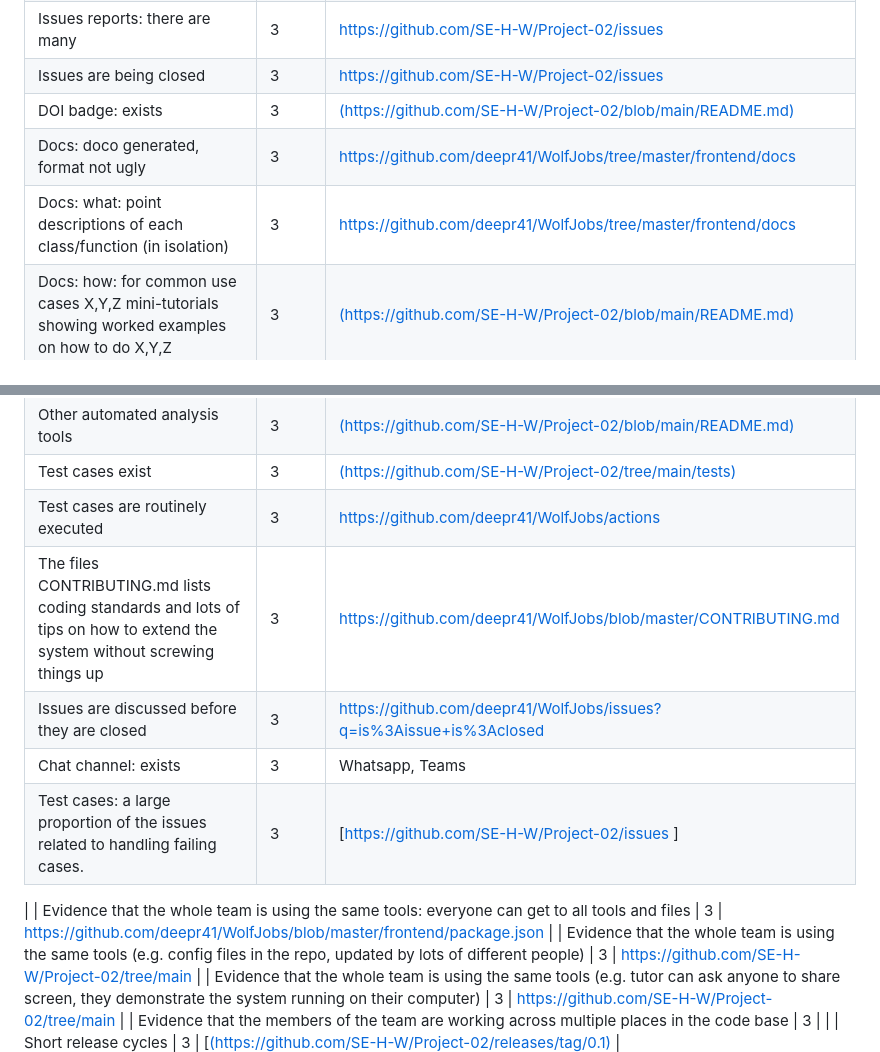
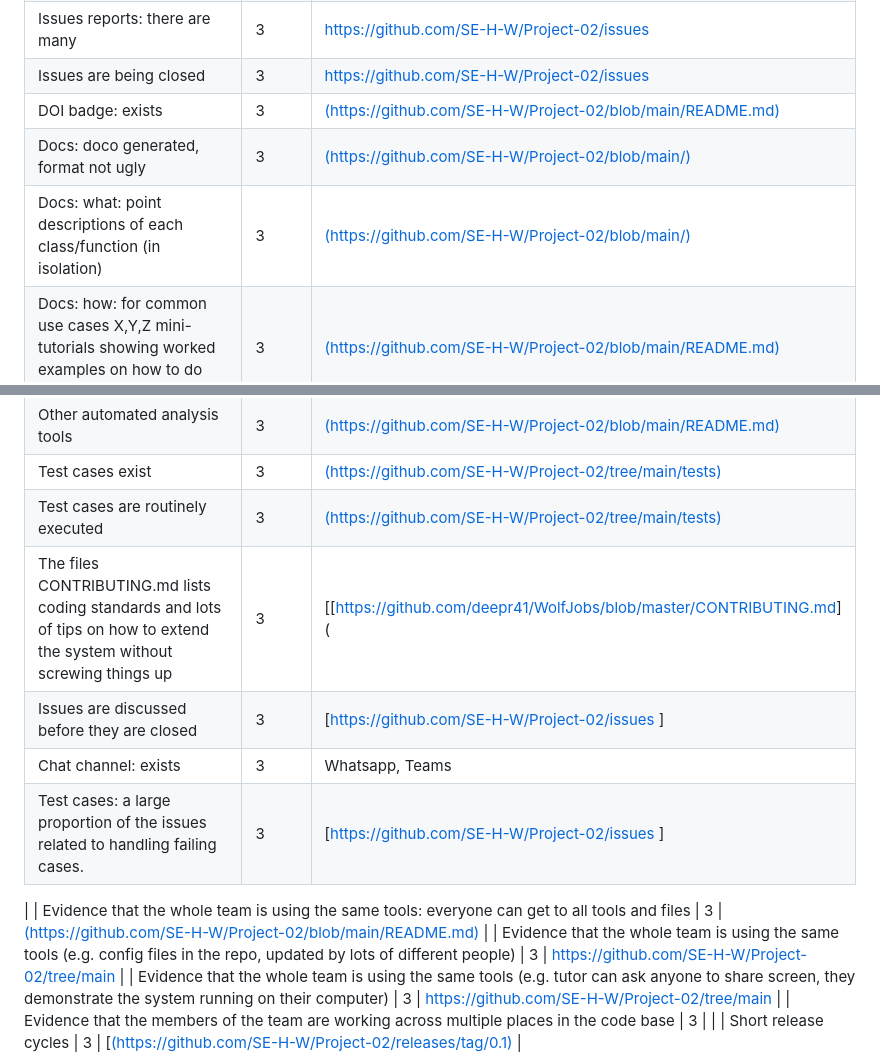
Before and after one commit to SE-H-W/Project-02, a Markdown page: rubric.md, 2 parts joined by grey strips. GitHub-like rendering.

```diff
--- a/rubric.md
+++ b/rubric.md
@@ -12,8 +12,8 @@
 | Issues reports: there are many                                                                                                                          | 3     | [https://github.com/SE-H-W/Project-02/issues](https://github.com/SE-H-W/Project-02/issues)                                                                                                      |
 | Issues are being closed                                                                                                                                 | 3     | [https://github.com/SE-H-W/Project-02/issues](https://github.com/SE-H-W/Project-02/issues)                                                   |
 | DOI badge: exists                                                                                                                                       | 3     | [(https://github.com/SE-H-W/Project-02/blob/main/README.md)](https://github.com/SE-H-W/Project-02/blob/main/README.md)                                                                    |
-| Docs: doco generated, format not ugly                                                                                                                   | 3     | [https://github.com/deepr41/WolfJobs/tree/master/frontend/docs](https://github.com/deepr41/WolfJobs/tree/master/frontend/docs)                                                               |
-| Docs: what: point descriptions of each class/function (in isolation)                                                                                    | 3     | [https://github.com/deepr41/WolfJobs/tree/master/frontend/docs](https://github.com/deepr41/WolfJobs/tree/master/frontend/docs)                                                               |
+| Docs: doco generated, format not ugly                                                                                                                   | 3     | [(https://github.com/SE-H-W/Project-02/blob/main/)](https://github.com/SE-H-W/Project-02/blob/main/)                                                              |
+| Docs: what: point descriptions of each class/function (in isolation)                                                                                    | 3     | [(https://github.com/SE-H-W/Project-02/blob/main/)](https://github.com/SE-H-W/Project-02/blob/main/)                                                                |
 | Docs: how: for common use cases X,Y,Z mini-tutorials showing worked examples on how to do X,Y,Z                                                         | 3     | [(https://github.com/SE-H-W/Project-02/blob/main/README.md)](https://github.com/SE-H-W/Project-02/blob/main/README.md)                                                                       |
 | Docs: why: docs tell a story, motivate the whole thing, deliver a punchline that makes you want to rush out and use the thing                           | 3     | [(https://github.com/SE-H-W/Project-02/blob/main/README.md)](https://github.com/SE-H-W/Project-02/blob/main/README.md)                                                                    |
 | Docs: short video, animated, hosted on your repo. That convinces people why they want to work on your code.                                             | 3     | [(https://github.com/SE-H-W/Project-02/blob/main/README.md)](https://github.com/SE-H-W/Project-02/blob/main/README.md)                                                                     |
@@ -24,13 +24,13 @@
 | Use of code coverage                                                                                                                                    | 3     | [(https://github.com/SE-H-W/Project-02/blob/main/README.md)](https://github.com/SE-H-W/Project-02/blob/main/README.md)                                                                     |
 | Other automated analysis tools                                                                                                                          | 3     | [(https://github.com/SE-H-W/Project-02/blob/main/README.md)](https://github.com/SE-H-W/Project-02/blob/main/README.md)                                                                    |
 | Test cases exist                                                                                                                                        | 3     | [(https://github.com/SE-H-W/Project-02/tree/main/tests)](https://github.com/SE-H-W/Project-02/tree/main/tests)                                                            |
-| Test cases are routinely executed                                                                                                                       | 3     | [https://github.com/deepr41/WolfJobs/actions](https://github.com/deepr41/WolfJobs/actions)                                                                                                   |
-| The files CONTRIBUTING.md lists coding standards and lots of tips on how to extend the system without screwing things up                                | 3     | [https://github.com/deepr41/WolfJobs/blob/master/CONTRIBUTING.md](https://github.com/deepr41/WolfJobs/blob/master/CONTRIBUTING.md)                                                           |
-| Issues are discussed before they are closed                                                                                                             | 3     | [https://github.com/deepr41/WolfJobs/issues?q=is%3Aissue+is%3Aclosed](https://github.com/deepr41/WolfJobs/issues?q=is%3Aissue+is%3Aclosed)                                                   |
+| Test cases are routinely executed                                                                                                                       | 3     | [(https://github.com/SE-H-W/Project-02/tree/main/tests)](https://github.com/SE-H-W/Project-02/tree/main/tests)                                                                                                       |
+| The files CONTRIBUTING.md lists coding standards and lots of tips on how to extend the system without screwing things up                                | 3     | [[[https://github.com/deepr41/WolfJobs/blob/master/CONTRIBUTING.md](https://github.com/SE-H-W/Project-02/blob/main/CONTRIBUTING.md)](                        |
+| Issues are discussed before they are closed                                                                                                             | 3     | [[https://github.com/SE-H-W/Project-02/issues]((https://github.com/SE-H-W/Project-02/issues)) ]         |
 | Chat channel: exists                                                                                                                                    | 3     | Whatsapp, Teams                                                                                                                                                                              |
 | Test cases: a large proportion of the issues related to handling failing cases.                                                                         | 3     | [[https://github.com/SE-H-W/Project-02/issues]((https://github.com/SE-H-W/Project-02/issues)) ]
 |
-| Evidence that the whole team is using the same tools: everyone can get to all tools and files                                                           | 3     | [https://github.com/deepr41/WolfJobs/blob/master/frontend/package.json](https://github.com/deepr41/WolfJobs/blob/master/frontend/package.json)                                               |
+| Evidence that the whole team is using the same tools: everyone can get to all tools and files                                                           | 3     | [(https://github.com/SE-H-W/Project-02/blob/main/README.md)](https://github.com/SE-H-W/Project-02/blob/main/README.md)                                               |
 | Evidence that the whole team is using the same tools (e.g. config files in the repo, updated by lots of different people)                               | 3     | [https://github.com/SE-H-W/Project-02/tree/main]((https://github.com/SE-H-W/Project-02/tree/main))
 |
 | Evidence that the whole team is using the same tools (e.g. tutor can ask anyone to share screen, they demonstrate the system running on their computer) | 3     | [https://github.com/SE-H-W/Project-02/tree/main]((https://github.com/SE-H-W/Project-02/tree/main))                                                         |
```
